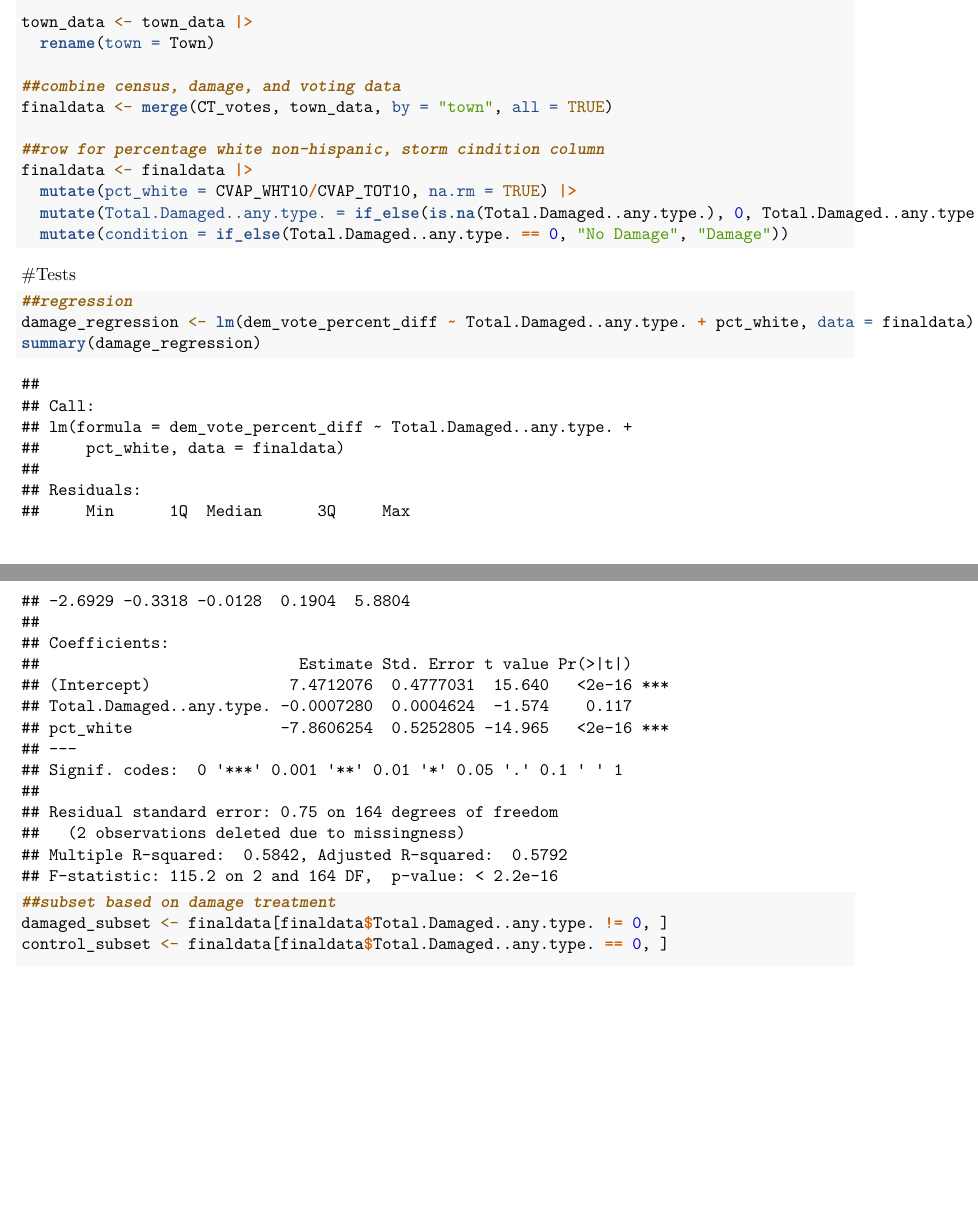
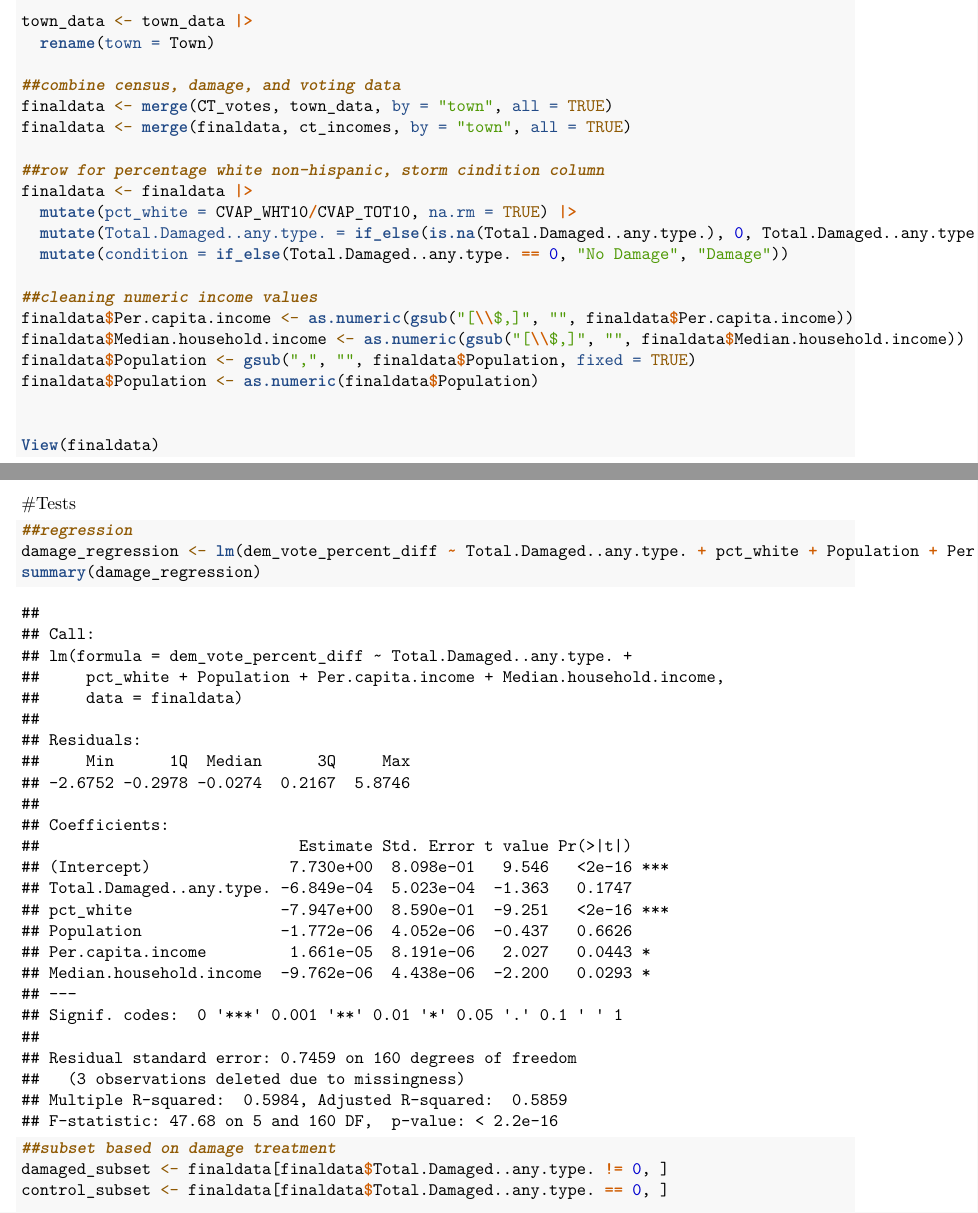
Before and after one commit to jackholland4/Gov-51-Final-Project, an R Markdown document (FinalProj.Rmd): two parts of pages 6 and 7 of 8, joined at a grey line, cut so that both start at the same text, the shorter picture padded with empty space. Rendered offline with R 4.5, knitr and Pandoc, then LaTeX, with nearby package versions; code that draws random numbers runs with fixed seeds of ours.

Commit message:
Integrated income data!

````diff
--- a/FinalProj.Rmd
+++ b/FinalProj.Rmd
@@ -164,7 +164,7 @@ library(stringr)
 library(tidyverse)
 library(dplyr)
 
-##load and clean GEOID, ZCTA, and Town data
+##load and clean GEOID, ZCTA, Income, and Town data
 
 geoid_zcta5 <- read.csv("CT_ZCTA5_GEOID.csv")
 
@@ -176,6 +176,8 @@ zcta5_town <- read.csv("ZCTA_CT_7124349094171390284.csv")
 zcta5_town <- zcta5_town |>
   rename(ZCTA5 = ZCTA5CE10) |>
   select(ZCTA5, Town)
+
+ct_incomes <- read.csv("ct_incomes.csv")
 
 ##put census data in terms of town
 census <- read.csv("ct_cvap_2010.csv")
@@ -221,18 +223,28 @@ town_data <- town_data |>
 
 ##combine census, damage, and voting data
 finaldata <- merge(CT_votes, town_data, by = "town", all = TRUE)
+finaldata <- merge(finaldata, ct_incomes, by = "town", all = TRUE)
 
 ##row for percentage white non-hispanic, storm cindition column
 finaldata <- finaldata |>
   mutate(pct_white = CVAP_WHT10/CVAP_TOT10, na.rm = TRUE) |>
   mutate(Total.Damaged..any.type. = if_else(is.na(Total.Damaged..any.type.), 0, Total.Damaged..any.type.)) |>
   mutate(condition = if_else(Total.Damaged..any.type. == 0, "No Damage", "Damage"))
+
+##cleaning numeric income values
+finaldata$Per.capita.income <- as.numeric(gsub("[\\$,]", "", finaldata$Per.capita.income))
+finaldata$Median.household.income <- as.numeric(gsub("[\\$,]", "", finaldata$Median.household.income))
+finaldata$Population <- gsub(",", "", finaldata$Population, fixed = TRUE)
+finaldata$Population <- as.numeric(finaldata$Population)
+
+
+View(finaldata)
 ```
 
 #Tests
 ```{r}
 ##regression
-damage_regression <- lm(dem_vote_percent_diff ~ Total.Damaged..any.type. + pct_white, data = finaldata)
+damage_regression <- lm(dem_vote_percent_diff ~ Total.Damaged..any.type. + pct_white + Population + Per.capita.income + Median.household.income, data = finaldata)
 summary(damage_regression)
 
 ##subset based on damage treatment
````
Also changed, not shown: FinalProj.Rmd (2 more changed lines).
